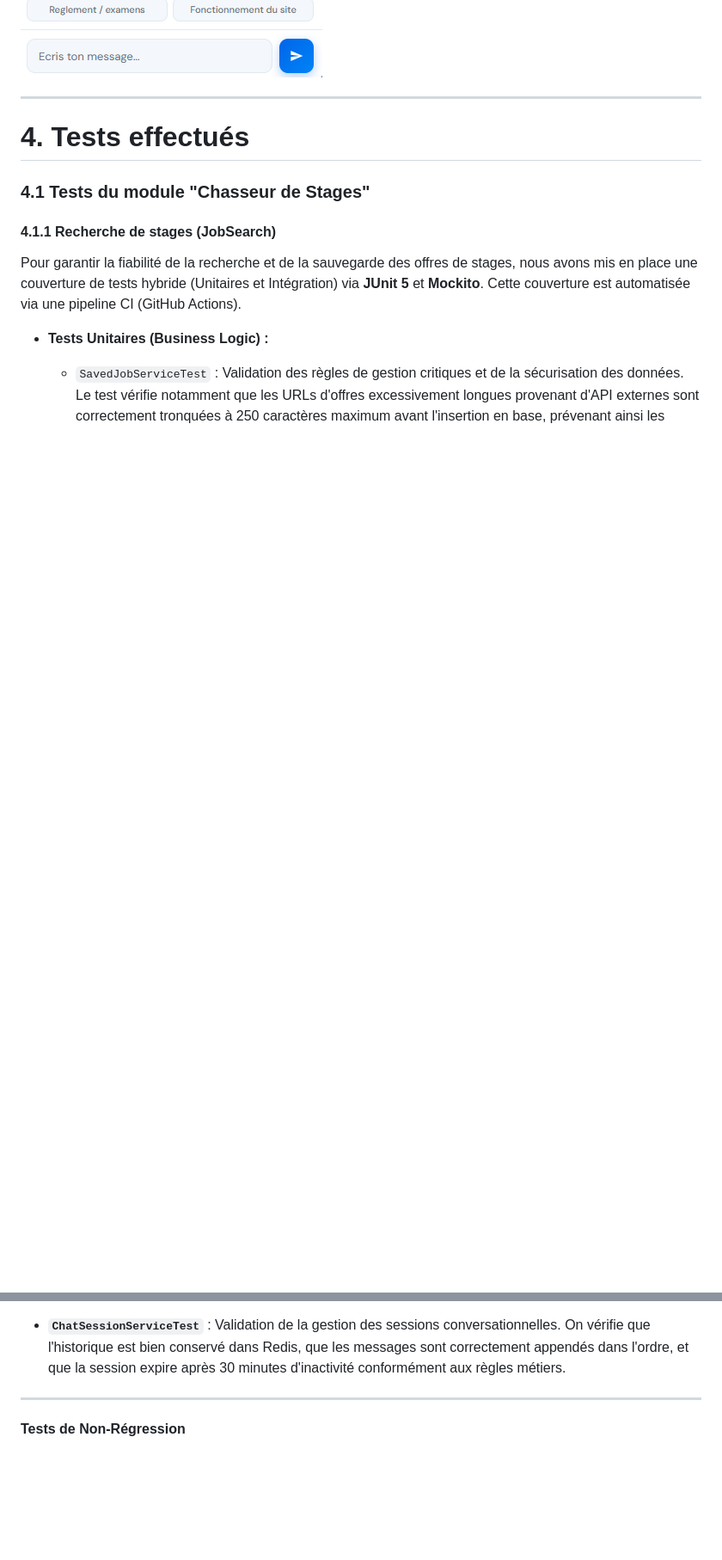
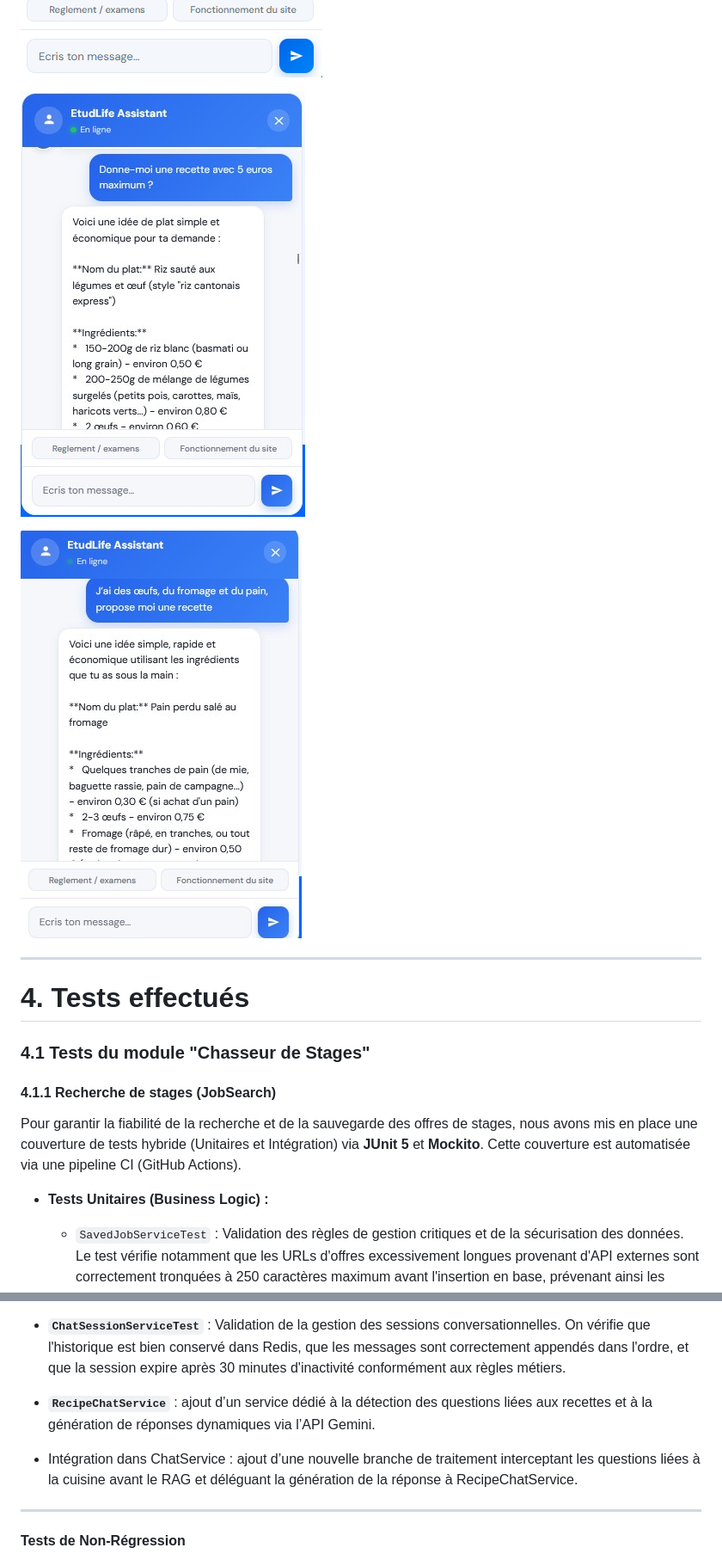
Before and after one commit to LynaBaouche/DevOps, a Markdown page: doc/documentation2.md, 2 parts joined by grey strips. Shown: that part at 86% size. Drawn GitHub-style; pictures changed too: doc/images/question 2 chtbot .jpg (added), doc/images/question chatbot .jpg (added); blank space fills up the shorter version.

Commit message:
documentation ajout test

```diff
--- a/doc/documentation2.md
+++ b/doc/documentation2.md
@@ -184,6 +197,9 @@ Avant d'effectuer la recherche RAG, le système vérifie si la question correspo
 ![agentia2.PNG](images/agentia_offres_postulees.png)
 ![agentia2.PNG](images/agentia_offres_interessantes.png)
 
+![question chatbot .jpg](images/question%20chatbot%20.jpg)
+
+![question 2 chtbot .jpg](images/question%202%20chtbot%20.jpg)
 
 ---------------------------------------
 # **4. Tests effectués**
@@ -227,6 +243,9 @@ Pour garantir la fiabilité du chatbot et la justesse de ses réponses, nous avo
 - **`ChatServiceTest`** : Validation des règles de détection d'intentions. Nous testons que les salutations (`"bonjour"`, `"salut"`, `"hello"`) et les remerciements (`"merci"`, `"merci beaucoup"`) sont interceptés avant tout appel à Gemini ou au RAG, et retournent une réponse immédiate appropriée. Ces tests vérifient également que la méthode `isJobsIntent()` détecte correctement les intentions liées aux offres sauvegardées à partir de mots-clés variés (`"mes offres"`, `"j'ai postulé"`, `"liste mes candidatures"`), sans faux positifs sur des questions sans rapport.
 
 - **`ChatSessionServiceTest`** : Validation de la gestion des sessions conversationnelles. On vérifie que l'historique est bien conservé dans Redis, que les messages sont correctement appendés dans l'ordre, et que la session expire après 30 minutes d'inactivité conformément aux règles métiers.
+- **`RecipeChatService`** : ajout d’un service dédié à la détection des questions liées aux recettes et à la génération de réponses dynamiques via l’API Gemini.
+
+* Intégration dans ChatService : ajout d’une nouvelle branche de traitement interceptant les questions liées à la cuisine avant le RAG et déléguant la génération de la réponse à RecipeChatService.
 ---
 #### Tests de Non-Régression
 
```
Also changed, not shown: other parts of doc/documentation2.md (+23 -0 lines).
